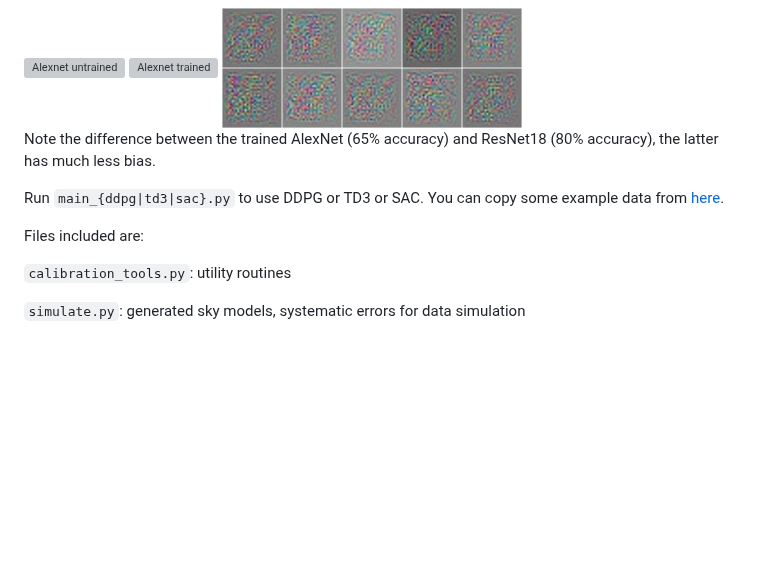
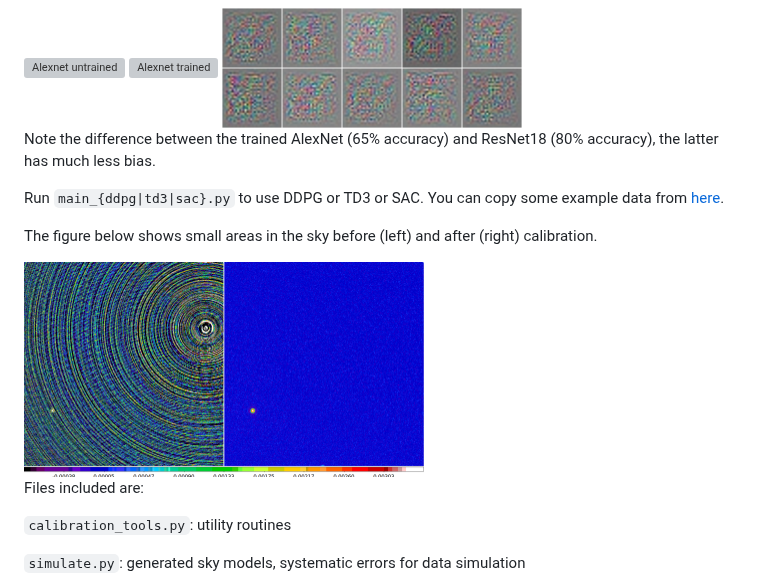
Before and after one commit to SarodYatawatta/smart-calibration, a Markdown page: README.md, the part around one of its changes. Drawn GitHub-style; pictures changed too: figures/calibration.png (added); blank space fills up the shorter version; grey boxes are pictures that could not be loaded.

Commit message:
add calibration image

````diff
--- a/README.md
+++ b/README.md
@@ -62,6 +62,10 @@ Note the difference between the trained AlexNet (65% accuracy) and ResNet18 (80%
 Run ``` main_{ddpg|td3|sac}.py ``` to use DDPG or TD3 or SAC.
 You can copy some example data from [here](https://github.com/nlesc-dirac/sagecal/tree/master/test/Calibration).
 
+The figure below shows small areas in the sky before (left) and after (right) calibration.
+
+<img src="figures/calibration.png" alt="Before and after calibration" width="400"/>
+
 Files included are:
 
 ``` calibration_tools.py ```: utility routines
````
Also changed, not shown: other parts of README.md (+1 -1 lines).
